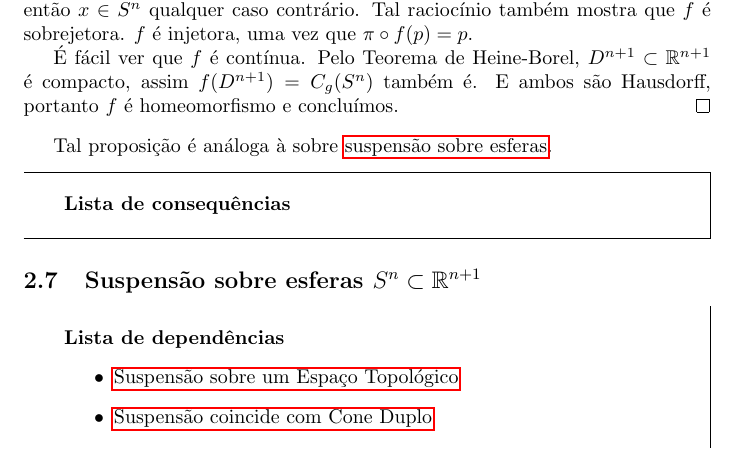
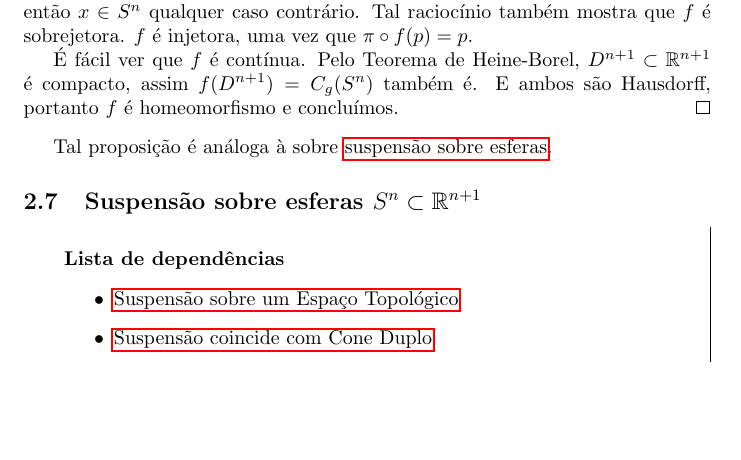
Before and after one commit to Top-Alg-Wiki/Top.Alg.Wiki, a LaTeX document (Alg.Top-Wiki.tex, which reads conteudo/cone-esfera-prop.tex): part of page 6 of 7, cut so that both start at the same text, the shorter picture padded with empty space. Compiled offline with pdfLaTeX.

Commit message:
Update cone-esfera-prop.tex

```diff
--- a/conteudo/cone-esfera-prop.tex
+++ b/conteudo/cone-esfera-prop.tex
@@ -24,7 +24,7 @@ Nesse momento, dados $(x_1,x_2,...,x_n) \in \mathbb{R}^n$ e $t \in \mathbb{R}$,
 
 Tal proposição é análoga à sobre \hyperref[suspensao-esfera-prop]{suspensão sobre esferas}.
 
-\begin{titlemize}{Lista de consequências}
+%\begin{titlemize}{Lista de consequências}
 	%\item \hyperref[consequencia1]{Consequência 1}.
 	%\item \hyperref[]{}
-\end{titlemize}
+%\end{titlemize}
```
